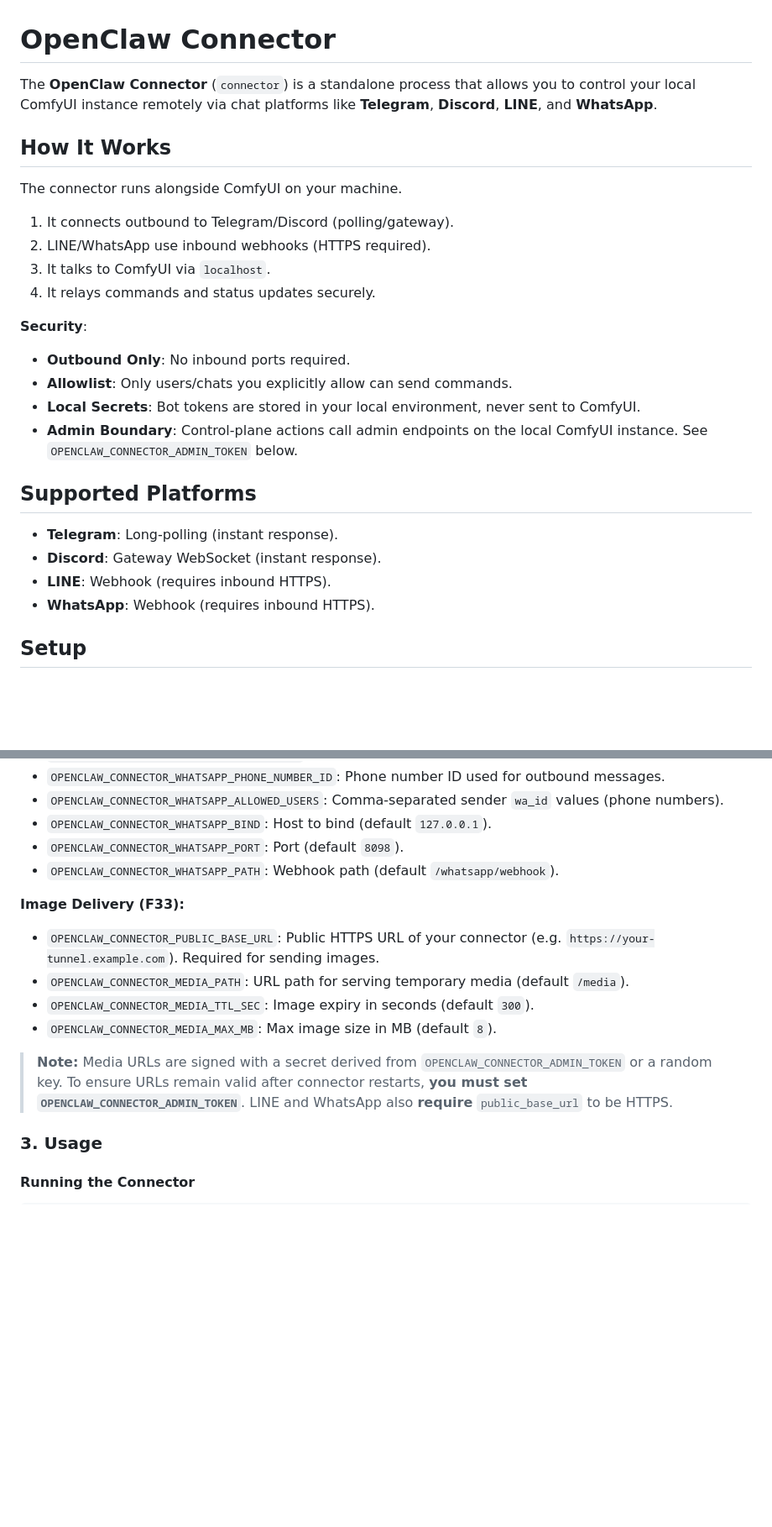
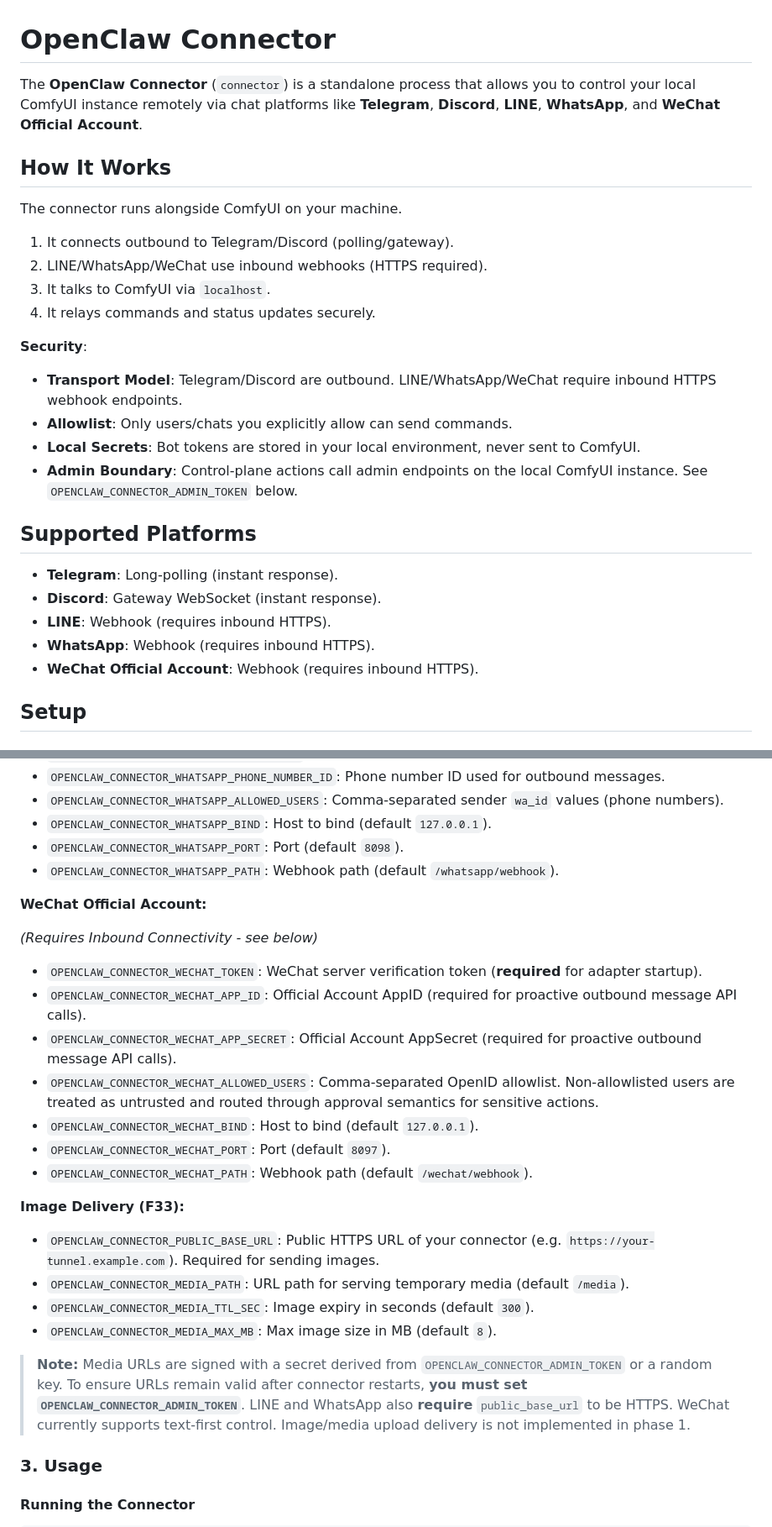
Before and after one commit to le-si/ComfyUI-OpenClaw, a Markdown page: docs/connector.md, 2 parts joined by grey strips. Shown at 84% size. GitHub-like rendering; blank space fills up the shorter version.

```diff
--- a/docs/connector.md
+++ b/docs/connector.md
@@ -1,19 +1,19 @@
 # OpenClaw Connector
 
-The **OpenClaw Connector** (`connector`) is a standalone process that allows you to control your local ComfyUI instance remotely via chat platforms like **Telegram**, **Discord**, **LINE**, and **WhatsApp**.
+The **OpenClaw Connector** (`connector`) is a standalone process that allows you to control your local ComfyUI instance remotely via chat platforms like **Telegram**, **Discord**, **LINE**, **WhatsApp**, and **WeChat Official Account**.
 
 ## How It Works
 
 The connector runs alongside ComfyUI on your machine.
 
 1. It connects outbound to Telegram/Discord (polling/gateway).
-2. LINE/WhatsApp use inbound webhooks (HTTPS required).
+2. LINE/WhatsApp/WeChat use inbound webhooks (HTTPS required).
 3. It talks to ComfyUI via `localhost`.
 4. It relays commands and status updates securely.
 
 **Security**:
 
-- **Outbound Only**: No inbound ports required.
+- **Transport Model**: Telegram/Discord are outbound. LINE/WhatsApp/WeChat require inbound HTTPS webhook endpoints.
 - **Allowlist**: Only users/chats you explicitly allow can send commands.
 - **Local Secrets**: Bot tokens are stored in your local environment, never sent to ComfyUI.
 - **Admin Boundary**: Control-plane actions call admin endpoints on the local ComfyUI instance. See `OPENCLAW_CONNECTOR_ADMIN_TOKEN` below.
@@ -24,6 +24,7 @@ The connector runs alongside ComfyUI on your machine.
 - **Discord**: Gateway WebSocket (instant response).
 - **LINE**: Webhook (requires inbound HTTPS).
 - **WhatsApp**: Webhook (requires inbound HTTPS).
+- **WeChat Official Account**: Webhook (requires inbound HTTPS).
 
 ## Setup
 
@@ -85,6 +86,18 @@ Set the following environment variables (or put them in a `.env` file if you use
 - `OPENCLAW_CONNECTOR_WHATSAPP_PORT`: Port (default `8098`).
 - `OPENCLAW_CONNECTOR_WHATSAPP_PATH`: Webhook path (default `/whatsapp/webhook`).
 
+**WeChat Official Account:**
+
+*(Requires Inbound Connectivity - see below)*
+
+- `OPENCLAW_CONNECTOR_WECHAT_TOKEN`: WeChat server verification token (**required** for adapter startup).
+- `OPENCLAW_CONNECTOR_WECHAT_APP_ID`: Official Account AppID (required for proactive outbound message API calls).
+- `OPENCLAW_CONNECTOR_WECHAT_APP_SECRET`: Official Account AppSecret (required for proactive outbound message API calls).
+- `OPENCLAW_CONNECTOR_WECHAT_ALLOWED_USERS`: Comma-separated OpenID allowlist. Non-allowlisted users are treated as untrusted and routed through approval semantics for sensitive actions.
+- `OPENCLAW_CONNECTOR_WECHAT_BIND`: Host to bind (default `127.0.0.1`).
+- `OPENCLAW_CONNECTOR_WECHAT_PORT`: Port (default `8097`).
+- `OPENCLAW_CONNECTOR_WECHAT_PATH`: Webhook path (default `/wechat/webhook`).
+
 **Image Delivery (F33):**
 
 - `OPENCLAW_CONNECTOR_PUBLIC_BASE_URL`: Public HTTPS URL of your connector (e.g. `https://your-tunnel.example.com`). Required for sending images.
@@ -95,6 +108,7 @@ Set the following environment variables (or put them in a `.env` file if you use
 > **Note:** Media URLs are signed with a secret derived from `OPENCLAW_CONNECTOR_ADMIN_TOKEN` or a random key.
 > To ensure URLs remain valid after connector restarts, **you must set `OPENCLAW_CONNECTOR_ADMIN_TOKEN`**.
 > LINE and WhatsApp also **require** `public_base_url` to be HTTPS.
+> WeChat currently supports text-first control. Image/media upload delivery is not implemented in phase 1.
 
 ### 3. Usage
 
```
Also changed, not shown: other parts of docs/connector.md (+55 -0 lines).
